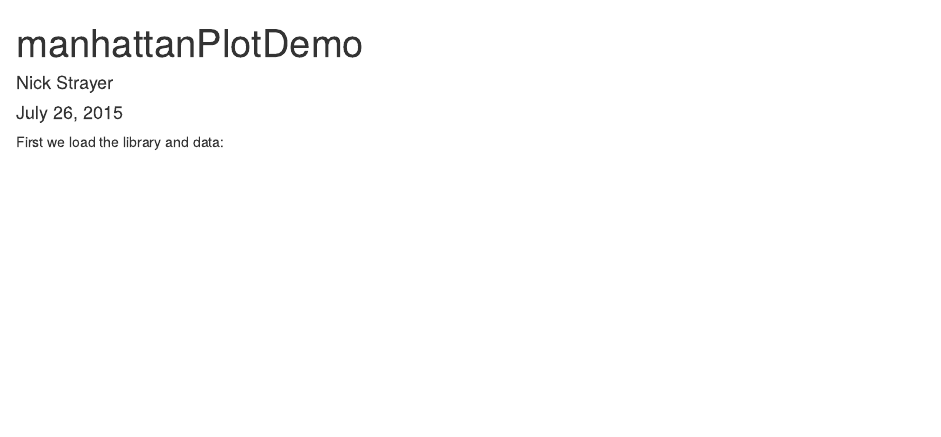
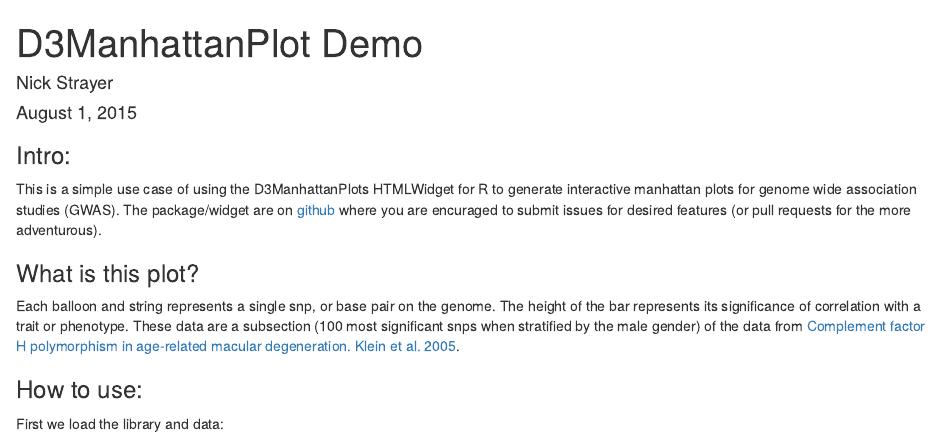
Before and after one commit to nstrayer/D3ManhattanPlots, an R Markdown document (examples/demo.Rmd): the page in a window 1100 px wide, from its top. Rendered offline with R 4.5, knitr and Pandoc, with nearby package versions; some code elsewhere in the file could not run offline.

Commit message:
Updated with a much more robust example page.

````diff
--- a/examples/demo.Rmd
+++ b/examples/demo.Rmd
@@ -1,10 +1,17 @@
 ---
-title: "manhattanPlotDemo"
+title: "D3ManhattanPlot Demo"
 author: "Nick Strayer"
-date: "July 26, 2015"
+date: "August 1, 2015"
 output: html_document
 ---
+### Intro:
+This is a simple use case of using the D3ManhattanPlots HTMLWidget for R to generate interactive manhattan plots for genome wide association studies (GWAS).
+The package/widget are on [github](http://github.com/nstrayer/D3ManhattanPlots) where you are encuraged to submit issues for desired features (or pull requests for the more adventurous).
 
+### What is this plot?
+Each balloon and string represents a single snp, or base pair on the genome. The height of the bar represents its significance of correlation with a trait or phenotype. These data are a subsection (100 most significant snps when stratified by the male gender) of the data from [Complement factor H polymorphism in age-related macular degeneration. Klein et al. 2005](http://www.ncbi.nlm.nih.gov/pubmed/15761122).
+
+### How to use:
 First we load the library and data:
 ```{r}
 library(manhattanPlot)
````
Also changed, not shown: index.html.
